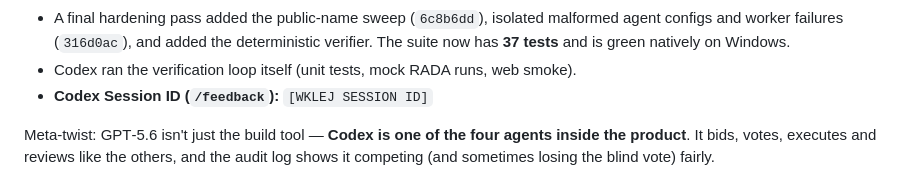
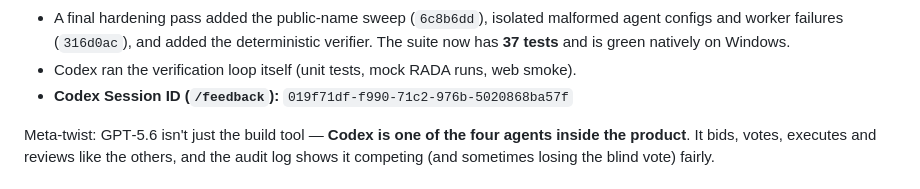
Before and after one commit to baronq6-droid/rada-ranked-agent-decision-arena, a Markdown page: devpostsubmission.md, the part around the change. GitHub-like rendering.

Commit message:
docs: record Codex feedback ID

```diff
--- a/devpostsubmission.md
+++ b/devpostsubmission.md
@@ -63,7 +63,7 @@ other assistants, with Codex doing the hands-on engineering on the final repo:
   agent configs and worker failures (`316d0ac`), and added the deterministic verifier.
   The suite now has **37 tests** and is green natively on Windows.
 - Codex ran the verification loop itself (unit tests, mock RADA runs, web smoke).
-- **Codex Session ID (`/feedback`):** `[WKLEJ SESSION ID]`
+- **Codex Session ID (`/feedback`):** `019f71df-f990-71c2-976b-5020868ba57f`
 
 Meta-twist: GPT‑5.6 isn't just the build tool — **Codex is one of the four agents
 inside the product**. It bids, votes, executes and reviews like the others, and the
```
